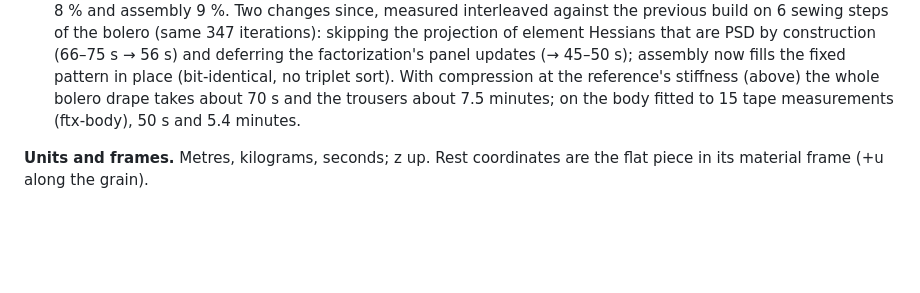
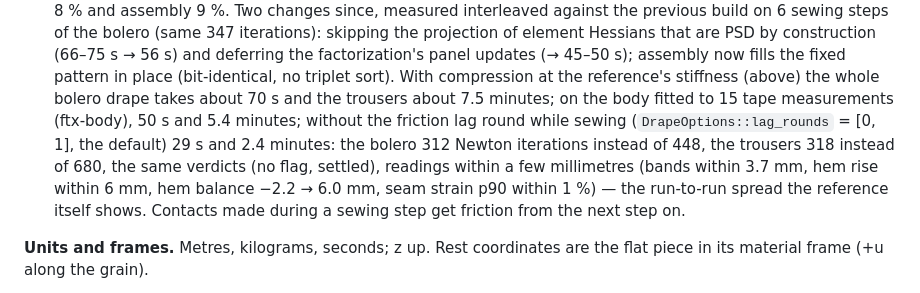
Before and after one commit to Dicklesworthstone/franken_textiles, a Markdown page: crates/ftx-drape/CONTRACT.md, the part around the change. Rendered like a GitHub page; blank space fills up the shorter version.

```diff
--- a/crates/ftx-drape/CONTRACT.md
+++ b/crates/ftx-drape/CONTRACT.md
@@ -66,7 +66,12 @@ iterations): skipping the projection of element Hessians that are PSD by constru
 and deferring the factorization's panel updates (→ 45–50 s); assembly now fills the fixed pattern in
 place (bit-identical, no triplet sort). With compression at the reference's stiffness (above) the whole
 bolero drape takes about 70 s and the trousers about 7.5 minutes; on the body fitted to 15 tape
-measurements (ftx-body), 50 s and 5.4 minutes.
+measurements (ftx-body), 50 s and 5.4 minutes; without the friction lag round while sewing
+(`DrapeOptions::lag_rounds` = [0, 1], the default) 29 s and 2.4 minutes: the bolero 312 Newton
+iterations instead of 448, the trousers 318 instead of 680, the same verdicts (no flag, settled),
+readings within a few millimetres (bands within 3.7 mm, hem rise within 6 mm, hem balance −2.2 → 6.0 mm,
+seam strain p90 within 1 %) — the run-to-run spread the reference itself shows. Contacts made during a
+sewing step get friction from the next step on.
 
 **Units and frames.** Metres, kilograms, seconds; z up. Rest coordinates are the flat piece in its material
 frame (+u along the grain).
```
Also changed, not shown: FEATURE_PARITY.md (+1 -1 lines), README.md (+2 -2 lines), docs/images/bolero-on-anny-92cm.jpg, docs/images/trousers-on-anny-92cm.jpg, 1 other file.
